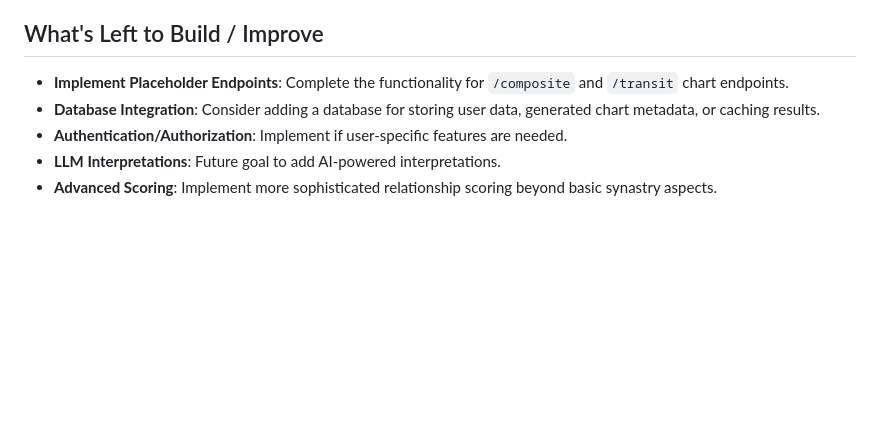
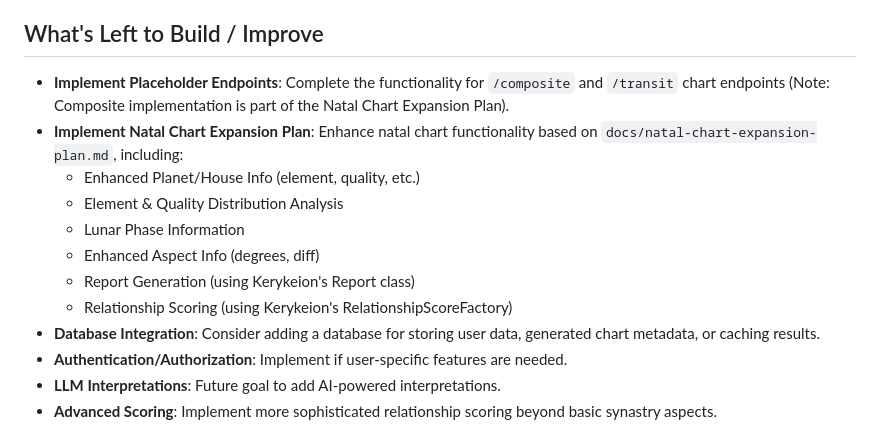
Before and after one commit to gsinghjay/zodiac-engine, a Markdown page: memory-bank/progress.md, the part around the change. GitHub-like rendering; blank space fills up the shorter version.

Commit message:
docs(memory): update memory bank with natal chart expansion plan

```diff
--- a/memory-bank/progress.md
+++ b/memory-bank/progress.md
@@ -27,7 +27,14 @@
 
 ## What's Left to Build / Improve
 
-- **Implement Placeholder Endpoints**: Complete the functionality for `/composite` and `/transit` chart endpoints.
+- **Implement Placeholder Endpoints**: Complete the functionality for `/composite` and `/transit` chart endpoints (Note: Composite implementation is part of the Natal Chart Expansion Plan).
+- **Implement Natal Chart Expansion Plan**: Enhance natal chart functionality based on `docs/natal-chart-expansion-plan.md`, including:
+  - Enhanced Planet/House Info (element, quality, etc.)
+  - Element & Quality Distribution Analysis
+  - Lunar Phase Information
+  - Enhanced Aspect Info (degrees, diff)
+  - Report Generation (using Kerykeion's Report class)
+  - Relationship Scoring (using Kerykeion's RelationshipScoreFactory)
 - **Database Integration**: Consider adding a database for storing user data, generated chart metadata, or caching results.
 - **Authentication/Authorization**: Implement if user-specific features are needed.
 - **LLM Interpretations**: Future goal to add AI-powered interpretations.
```
Also changed, not shown: memory-bank/activeContext.md (+2 -1 lines), memory-bank/systemPatterns.md (+1 -0 lines).
